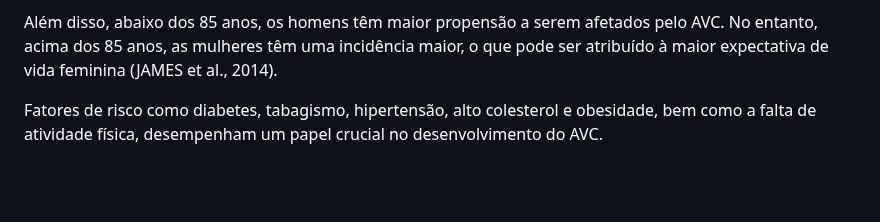
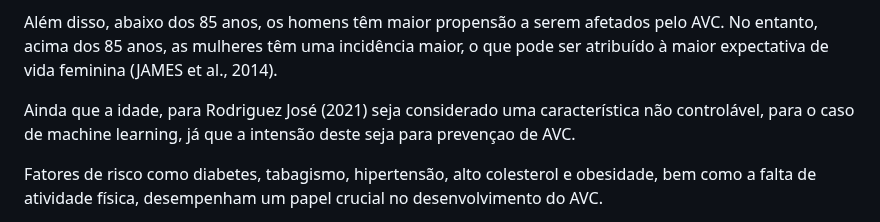
Before and after one commit to ICEI-PUC-Minas-PMV-SI/pmv-si-2024-1-pe7-t1-saude, a Markdown page: docs/conhecendo-dados.md, the part around the change. Rendered like a GitHub page; blank space fills up the shorter version.

```diff
--- a/docs/conhecendo-dados.md
+++ b/docs/conhecendo-dados.md
@@ -55,6 +55,8 @@ Para começarmos a nos aprofundar nos dados, demonstramos a relação entre os a
 Observa-se que o AVC é menos comum em pessoas com menos de 55 anos, porém, após essa faixa etária, o risco aumenta consideravelmente. Estudos mostram que após os 55 anos, as chances de AVC duplicam (MARIANELLI Mariana, MARIANELLI Camila, NETO Tobias. Principais fatores de risco do AVC isquêmico: Uma abordagem descritiva).
 
 Além disso, abaixo dos 85 anos, os homens têm maior propensão a serem afetados pelo AVC. No entanto, acima dos 85 anos, as mulheres têm uma incidência maior, o que pode ser atribuído à maior expectativa de vida feminina (JAMES et al., 2014).
+
+Ainda que a idade, para Rodriguez José (2021) seja considerado uma característica não controlável, para o caso de machine learning, já que a intensão deste seja para prevençao de AVC.
 
 Fatores de risco como diabetes, tabagismo, hipertensão, alto colesterol e obesidade, bem como a falta de atividade física, desempenham um papel crucial no desenvolvimento do AVC.
 
```
